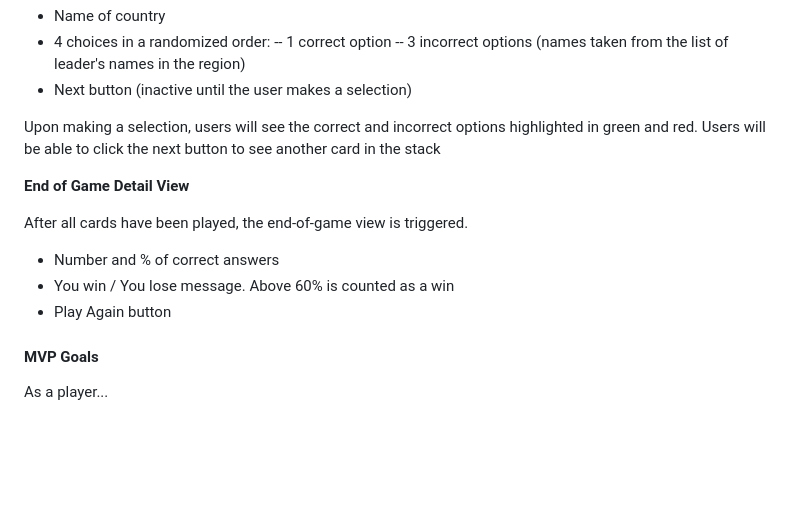
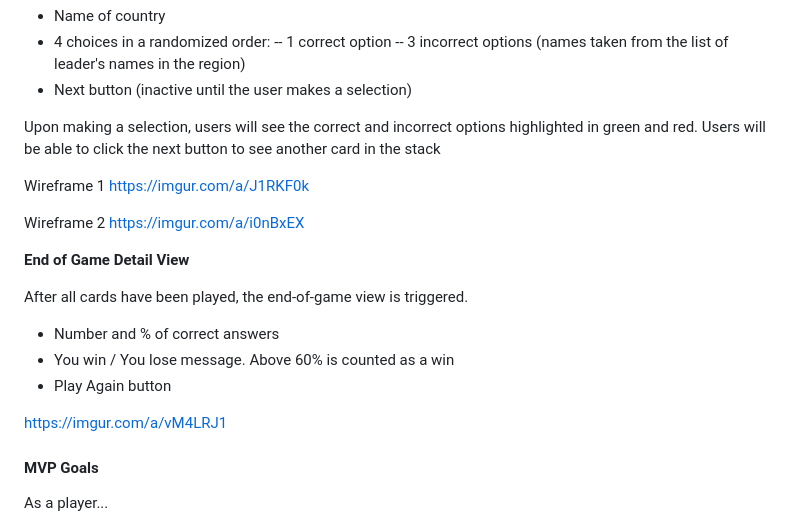
Before and after one commit to Stephen-c-Kelly/WorldLeaderQuiz, a Markdown page: README.md, the part around the change. Rendered like a GitHub page; blank space fills up the shorter version.

```diff
--- a/README.md
+++ b/README.md
@@ -27,8 +27,13 @@ Country Card centered in the window containing the following:
 -- 3 incorrect options (names taken from the list of leader's names in the region)
 - Next button (inactive until the user makes a selection)
 
+Upon making a selection, users will see the correct and incorrect options highlighted in green and red. Users will be able to click the next button to see another card in the stack
 
-Upon making a selection, users will see the correct and incorrect options highlighted in green and red. Users will be able to click the next button to see another card in the stack
+Wireframe 1
+https://imgur.com/a/J1RKF0k
+
+Wireframe 2
+https://imgur.com/a/i0nBxEX
 
 **End of Game Detail View**
 
@@ -38,7 +43,7 @@ After all cards have been played, the end-of-game view is triggered.
 - You win / You lose message.  Above 60% is counted as a win
 - Play Again button
 
-
+https://imgur.com/a/vM4LRJ1
 
 #### MVP Goals
 
```
